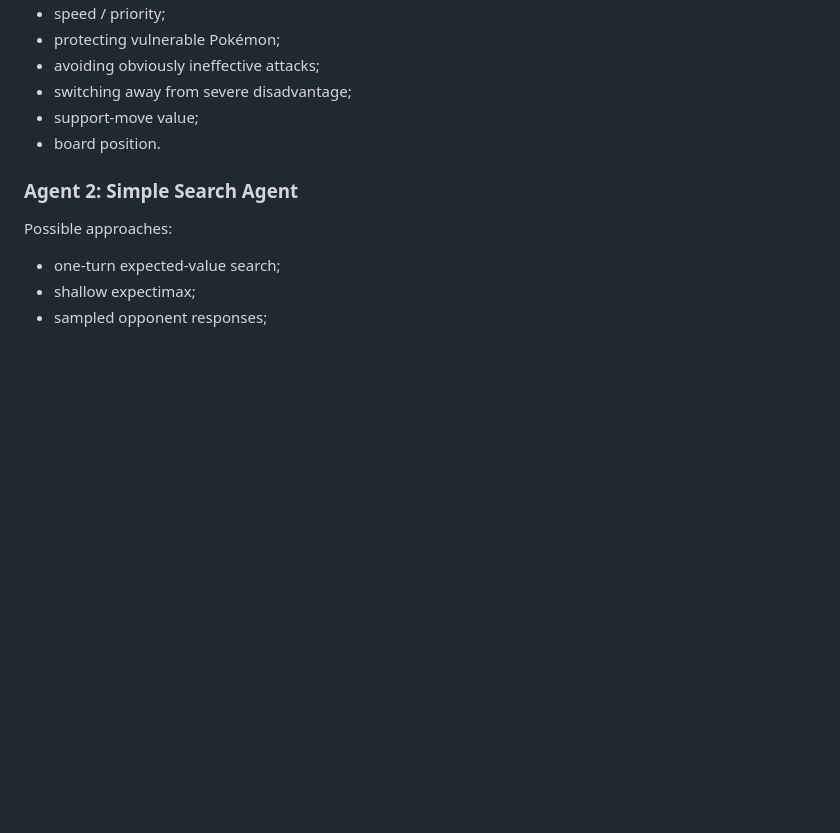
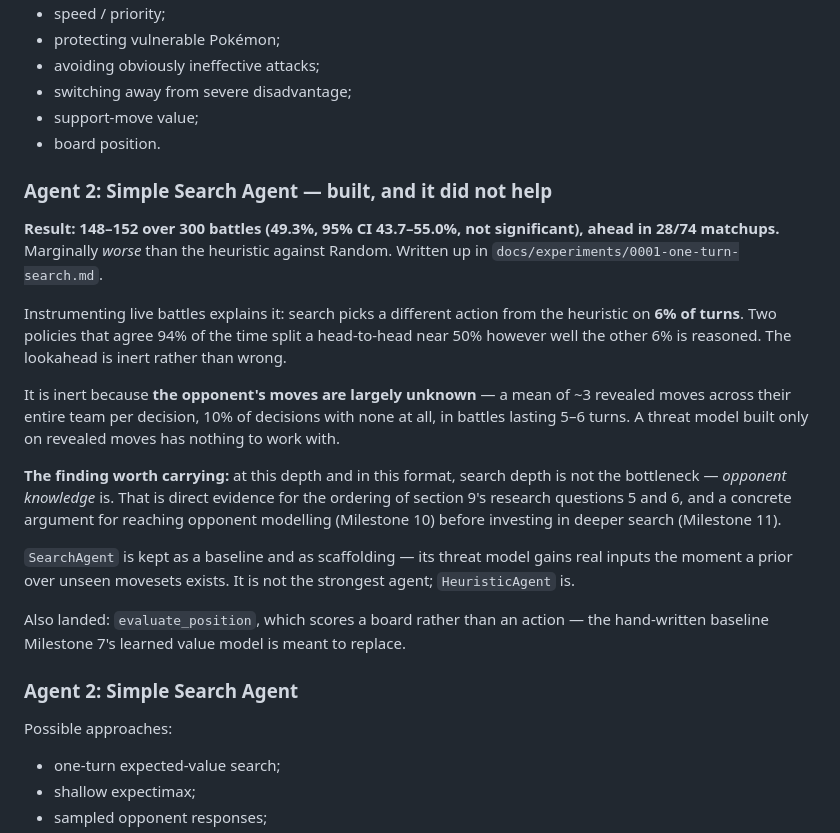
Before and after one commit to tugayapucu/Pokemaster-ai, a Markdown page: PROJECT_PLAN.md, the part around the change. Rendered like a GitHub page; blank space fills up the shorter version.

Commit message:
docs(plan): record that one-turn search did not beat the heuristic
49.3% over 300 battles, ahead in 28/74 matchups, and the diagnosis:
search diverges from the heuristic on only 6% of turns because the
opponent's moves are largely unknown in 5-6 turn battles.

The consequence for planning is the point -- opponent knowledge, not
search depth, is the bottleneck, which argues for reaching Milestone 10
before Milestone 11.

Co-Authored-By: Claude Sonnet 5 <noreply@anthropic.com>

```diff
--- a/PROJECT_PLAN.md
+++ b/PROJECT_PLAN.md
@@ -528,6 +528,20 @@ Potential signals:
 - switching away from severe disadvantage;
 - support-move value;
 - board position.
+
+### Agent 2: Simple Search Agent — built, and it did **not** help
+
+**Result: 148–152 over 300 battles (49.3%, 95% CI 43.7–55.0%, not significant), ahead in 28/74 matchups.** Marginally *worse* than the heuristic against Random. Written up in `docs/experiments/0001-one-turn-search.md`.
+
+Instrumenting live battles explains it: search picks a different action from the heuristic on **6% of turns**. Two policies that agree 94% of the time split a head-to-head near 50% however well the other 6% is reasoned. The lookahead is inert rather than wrong.
+
+It is inert because **the opponent's moves are largely unknown** — a mean of ~3 revealed moves across their entire team per decision, 10% of decisions with none at all, in battles lasting 5–6 turns. A threat model built only on revealed moves has nothing to work with.
+
+**The finding worth carrying:** at this depth and in this format, search depth is not the bottleneck — *opponent knowledge* is. That is direct evidence for the ordering of section 9's research questions 5 and 6, and a concrete argument for reaching opponent modelling (Milestone 10) before investing in deeper search (Milestone 11).
+
+`SearchAgent` is kept as a baseline and as scaffolding — its threat model gains real inputs the moment a prior over unseen movesets exists. It is not the strongest agent; `HeuristicAgent` is.
+
+Also landed: `evaluate_position`, which scores a board rather than an action — the hand-written baseline Milestone 7's learned value model is meant to replace.
 
 ### Agent 2: Simple Search Agent
 
```
